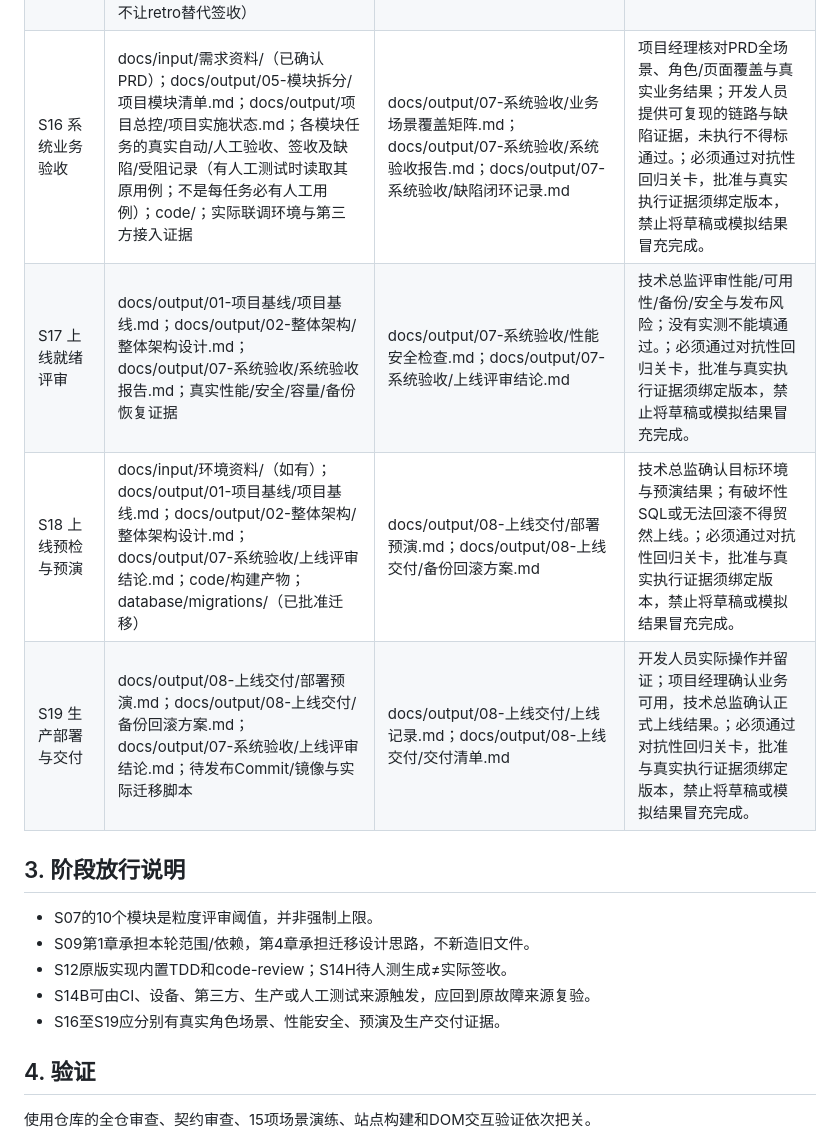
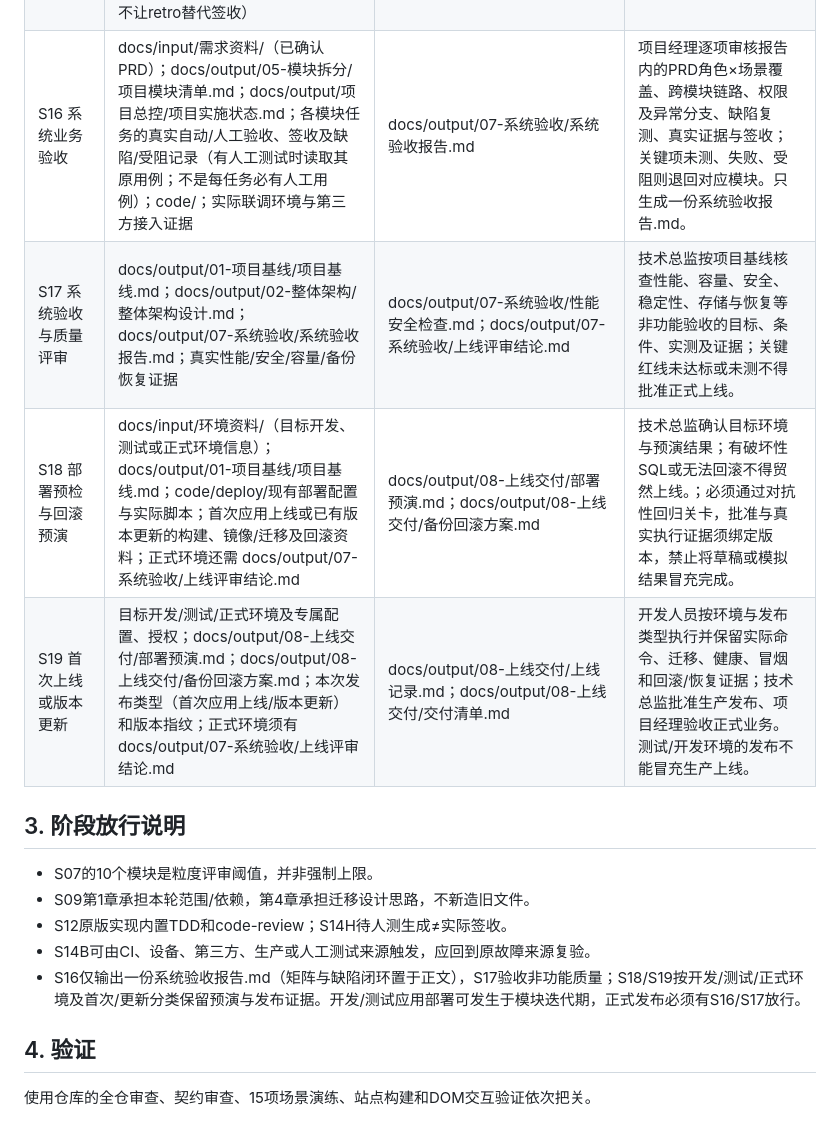
Before and after one commit to wamper64/dev-workflow, a Markdown page: docs/研发流程输入输出与质量门禁.md, the part around the change. Drawn GitHub-style.

Commit message:
同步项目目录树、部署模板、验收说明及Skill图示

```diff
--- a/docs/研发流程输入输出与质量门禁.md
+++ b/docs/研发流程输入输出与质量门禁.md
@@ -29,10 +29,10 @@
 | S14H 人工测试与签收 | 当前独立Spec/Tickets及已确认PRD的角色×核心场景；docs/output/06-模块迭代/<模块>/模块详细设计.md 和当前code/；Matt原版implement-spec真实TDD、API/浏览器测试、合并及code-review证据；实际测试环境、设备/第三方/各角色账号；docs/output/项目总控/项目实施状态.md | 已配置 Tracker 任务证据目录/人工测试用例与结果.md（按真实任务映射生成）；已配置 Tracker 任务证据目录/模块验收与状态记录.md（真实签收后）；docs/output/项目总控/项目实施状态.md（仅真实签收后增量更新） | 人工测试执行及填写必须由实际人员完成；失败/受阻/未测不可算通过；仅真实业务签收后更新项目状态，不能把Mock/未验证视为完成。；必须通过对抗性回归关卡，批准与真实执行证据须绑定版本，禁止将草稿或模拟结果冒充完成。 |
 | S14B Bug 诊断与修复 | 本次实际故障线索（至少一种）：报错/堆栈、复现步骤、失败的自动测试或CI日志、Issue/用户报告、性能指标与监控告警、设备/第三方报文（均须脱敏）；对应代码/提交、真实运行或复现环境、近期变更及已知正确行为；人工测试用例与结果.md（仅故障来自人工测试时）；不存在则不要求创建；相关Spec/Tickets、GLOSSARY/ADR与可用反馈环（有则继承；无需强制归属某轮模块） | 对应故障的最小复现、原始失败反馈环、根因与修复/回归的真实证据（按Issue或项目记录归档）；代码修复与回归测试、必要提交/审查记录（实际有变更时）；按来源回填：人工测试原用例复测 / CI失败检查复跑 / Issue或监控告警恢复证据；不要求所有故障都有人工用例；docs/output/06-模块迭代/<模块>/任务/<任务标识>/Bug根因与六阶段诊断记录.md（仅在本轮模块任务归档时） | 开发人员核对故障来源、原症状的反馈环是否确实先红后绿，并确认回归结果；来自人测的交实际执行人复测，来自CI/自动测试的重跑原失败检查，来自生产/设备的按授权及实际观测验证。无足够复现或取证条件则标受阻，不猜根因；此Skill可在任何阶段按需调用。 |
 | S15 开发会话复盘 | 目标AI编码会话（默认本轮，也可由用户指定已发生的历史会话）、真实Git Diff/提交、CI与工具执行记录；如不可访问则明示；AGENTS.md/CLAUDE.md、代码规范、测试与自动化守卫；本轮人工测试、验收与状态记录（仅作为背景，不让retro替代签收） | Matt官方retro根据真实证据提供的开发导航、守卫、规范和工具改进建议（不强制生成固定文件）；用户明确批准后才实际调整Agent约定/CI/规则（按需） | 仅按Matt官方retro流程评估有证据的AI工程环境改进建议，未经批准不修改全局Skill/CI；业务签收不由retro完成。 |
-| S16 系统业务验收 | docs/input/需求资料/（已确认PRD）；docs/output/05-模块拆分/项目模块清单.md；docs/output/项目总控/项目实施状态.md；各模块任务的真实自动/人工验收、签收及缺陷/受阻记录（有人工测试时读取其原用例；不是每任务必有人工用例）；code/；实际联调环境与第三方接入证据 | docs/output/07-系统验收/业务场景覆盖矩阵.md；docs/output/07-系统验收/系统验收报告.md；docs/output/07-系统验收/缺陷闭环记录.md | 项目经理核对PRD全场景、角色/页面覆盖与真实业务结果；开发人员提供可复现的链路与缺陷证据，未执行不得标通过。；必须通过对抗性回归关卡，批准与真实执行证据须绑定版本，禁止将草稿或模拟结果冒充完成。 |
-| S17 上线就绪评审 | docs/output/01-项目基线/项目基线.md；docs/output/02-整体架构/整体架构设计.md；docs/output/07-系统验收/系统验收报告.md；真实性能/安全/容量/备份恢复证据 | docs/output/07-系统验收/性能安全检查.md；docs/output/07-系统验收/上线评审结论.md | 技术总监评审性能/可用性/备份/安全与发布风险；没有实测不能填通过。；必须通过对抗性回归关卡，批准与真实执行证据须绑定版本，禁止将草稿或模拟结果冒充完成。 |
-| S18 上线预检与预演 | docs/input/环境资料/（如有）；docs/output/01-项目基线/项目基线.md；docs/output/02-整体架构/整体架构设计.md；docs/output/07-系统验收/上线评审结论.md；code/构建产物；database/migrations/（已批准迁移） | docs/output/08-上线交付/部署预演.md；docs/output/08-上线交付/备份回滚方案.md | 技术总监确认目标环境与预演结果；有破坏性SQL或无法回滚不得贸然上线。；必须通过对抗性回归关卡，批准与真实执行证据须绑定版本，禁止将草稿或模拟结果冒充完成。 |
-| S19 生产部署与交付 | docs/output/08-上线交付/部署预演.md；docs/output/08-上线交付/备份回滚方案.md；docs/output/07-系统验收/上线评审结论.md；待发布Commit/镜像与实际迁移脚本 | docs/output/08-上线交付/上线记录.md；docs/output/08-上线交付/交付清单.md | 开发人员实际操作并留证；项目经理确认业务可用，技术总监确认正式上线结果。；必须通过对抗性回归关卡，批准与真实执行证据须绑定版本，禁止将草稿或模拟结果冒充完成。 |
+| S16 系统业务验收 | docs/input/需求资料/（已确认PRD）；docs/output/05-模块拆分/项目模块清单.md；docs/output/项目总控/项目实施状态.md；各模块任务的真实自动/人工验收、签收及缺陷/受阻记录（有人工测试时读取其原用例；不是每任务必有人工用例）；code/；实际联调环境与第三方接入证据 | docs/output/07-系统验收/系统验收报告.md | 项目经理逐项审核报告内的PRD角色×场景覆盖、跨模块链路、权限及异常分支、缺陷复测、真实证据与签收；关键项未测、失败、受阻则退回对应模块。只生成一份系统验收报告.md。 |
+| S17 系统验收与质量评审 | docs/output/01-项目基线/项目基线.md；docs/output/02-整体架构/整体架构设计.md；docs/output/07-系统验收/系统验收报告.md；真实性能/安全/容量/备份恢复证据 | docs/output/07-系统验收/性能安全检查.md；docs/output/07-系统验收/上线评审结论.md | 技术总监按项目基线核查性能、容量、安全、稳定性、存储与恢复等非功能验收的目标、条件、实测及证据；关键红线未达标或未测不得批准正式上线。 |
+| S18 部署预检与回滚预演 | docs/input/环境资料/（目标开发、测试或正式环境信息）；docs/output/01-项目基线/项目基线.md；code/deploy/现有部署配置与实际脚本；首次应用上线或已有版本更新的构建、镜像/迁移及回滚资料；正式环境还需 docs/output/07-系统验收/上线评审结论.md | docs/output/08-上线交付/部署预演.md；docs/output/08-上线交付/备份回滚方案.md | 技术总监确认目标环境与预演结果；有破坏性SQL或无法回滚不得贸然上线。；必须通过对抗性回归关卡，批准与真实执行证据须绑定版本，禁止将草稿或模拟结果冒充完成。 |
+| S19 首次上线或版本更新 | 目标开发/测试/正式环境及专属配置、授权；docs/output/08-上线交付/部署预演.md；docs/output/08-上线交付/备份回滚方案.md；本次发布类型（首次应用上线/版本更新）和版本指纹；正式环境须有 docs/output/07-系统验收/上线评审结论.md | docs/output/08-上线交付/上线记录.md；docs/output/08-上线交付/交付清单.md | 开发人员按环境与发布类型执行并保留实际命令、迁移、健康、冒烟和回滚/恢复证据；技术总监批准生产发布、项目经理验收正式业务。测试/开发环境的发布不能冒充生产上线。 |
 
 ## 3. 阶段放行说明
 
@@ -40,7 +40,7 @@
 - S09第1章承担本轮范围/依赖，第4章承担迁移设计思路，不新造旧文件。
 - S12原版实现内置TDD和code-review；S14H待人测生成≠实际签收。
 - S14B可由CI、设备、第三方、生产或人工测试来源触发，应回到原故障来源复验。
-- S16至S19应分别有真实角色场景、性能安全、预演及生产交付证据。
+- S16仅输出一份系统验收报告.md（矩阵与缺陷闭环置于正文），S17验收非功能质量；S18/S19按开发/测试/正式环境及首次/更新分类保留预演与发布证据。开发/测试应用部署可发生于模块迭代期，正式发布必须有S16/S17放行。
 
 ## 4. 验证
 
```
